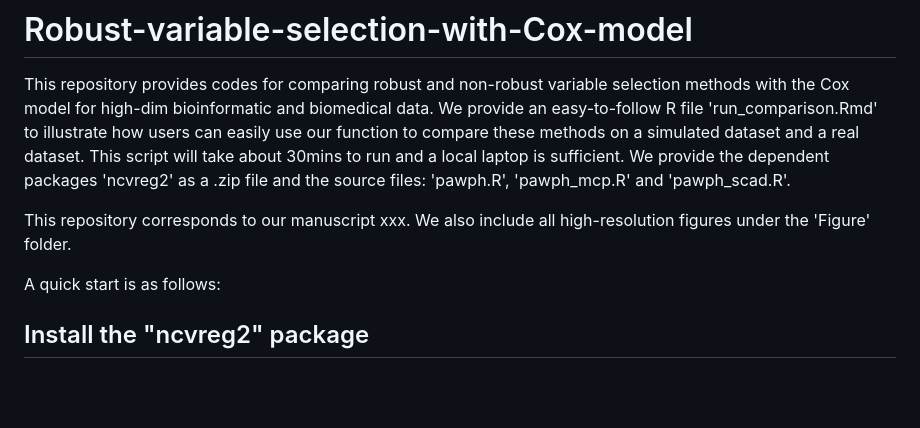
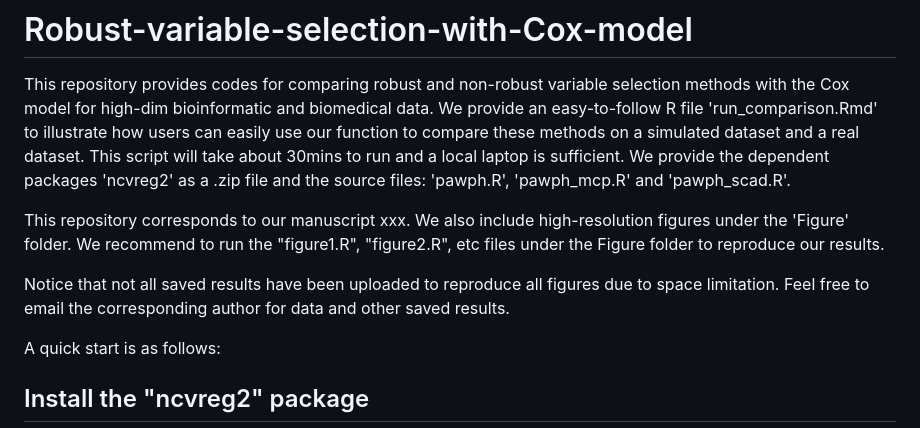
Before and after one commit to yunwezhang/Robust-variable-selection-with-Cox-model, a Markdown page: README.md, the part around the change. GitHub-like rendering; blank space fills up the shorter version.

```diff
--- a/README.md
+++ b/README.md
@@ -3,7 +3,9 @@
 This repository provides codes for comparing robust and non-robust variable selection methods with the Cox model for high-dim bioinformatic and biomedical data. We provide an easy-to-follow R file 'run_comparison.Rmd' to illustrate how users can easily use our function to compare these methods on a simulated dataset and a real dataset. This script will take about 30mins to run and a local laptop is sufficient.
 We provide the dependent packages 'ncvreg2' as a .zip file and the source files: 'pawph.R', 'pawph_mcp.R' and 'pawph_scad.R'.
 
-This repository corresponds to our manuscript xxx. We also include all high-resolution figures under the 'Figure' folder.
+This repository corresponds to our manuscript xxx. We also include high-resolution figures under the 'Figure' folder. We recommend to run the "figure1.R", "figure2.R", etc files under the Figure folder to reproduce our results.
+
+Notice that not all saved results have been uploaded to reproduce all figures due to space limitation. Feel free to email the corresponding author for data and other saved results.
 
 A quick start is as follows:
 
```
